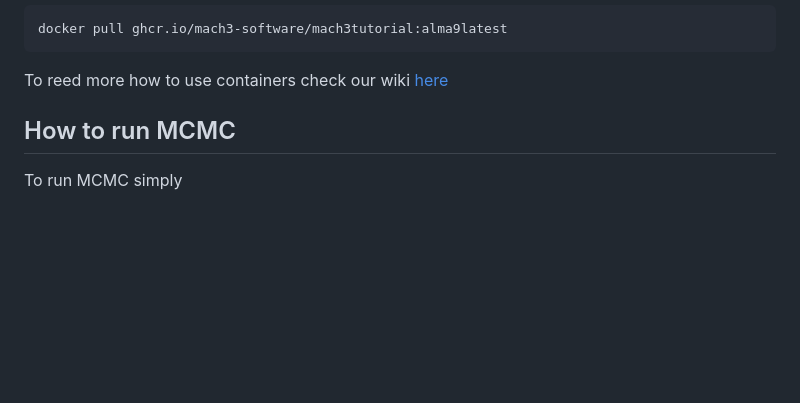
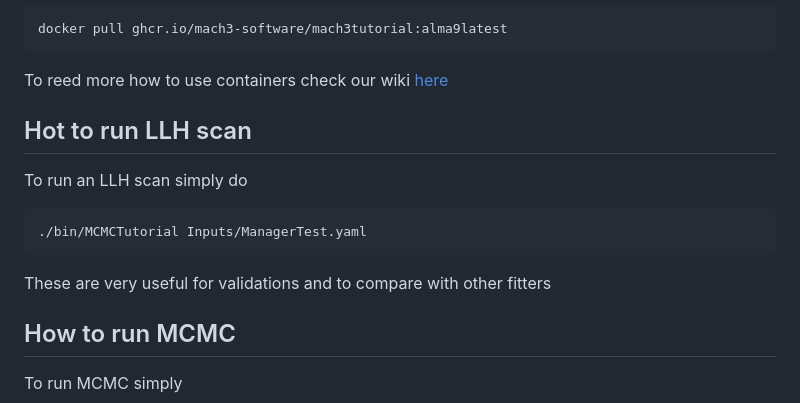
Before and after one commit to mach3-software/MaCh3Tutorial, a Markdown page: README.md, the part around the change. Rendered like a GitHub page; blank space fills up the shorter version.

Commit message:
Update README.md to include LLH scan

````diff
--- a/README.md
+++ b/README.md
@@ -24,6 +24,13 @@ alternatively you can use containers by
 docker pull ghcr.io/mach3-software/mach3tutorial:alma9latest
 ```
 To reed more how to use containers check our wiki [here](https://github.com/mach3-software/MaCh3/wiki/12.-Containers)
+
+## Hot to run LLH scan
+To run an LLH scan simply do
+```
+./bin/MCMCTutorial Inputs/ManagerTest.yaml
+```
+These are very useful for validations and to compare with other fitters
 
 ## How to run MCMC
 To run MCMC simply
````
